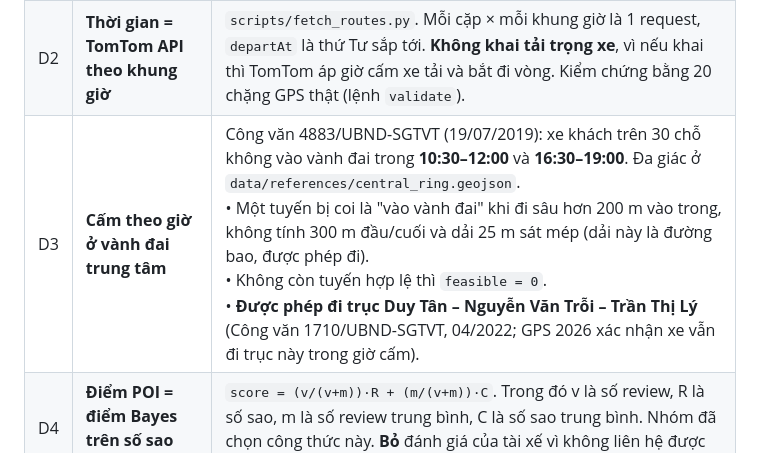
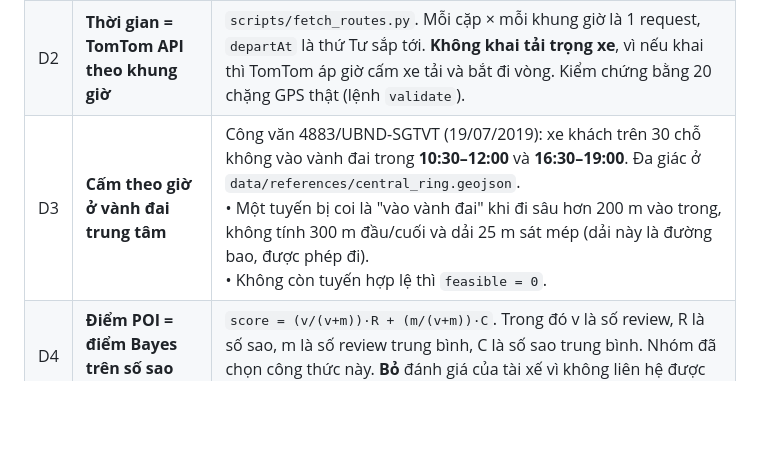
Before and after one commit to khanhnedu2006-byte/COS40005, a Markdown page: PROJECT_CONTEXT.md, the part around the change. Drawn GitHub-style; blank space fills up the shorter version.

```diff
--- a/PROJECT_CONTEXT.md
+++ b/PROJECT_CONTEXT.md
@@ -65,7 +65,7 @@ Chi tiết các bước và trạng thái nằm trong `docs/DATA_TASKS.md` của
 |---|---|---|
 | D1 | **Node = POI + hub** | 50 POI trong `configs/pois.py` (mã `P001`–`P050`) và 5 hub trong `configs/hubs.py` (mã `H01`–`H05`, **đang chờ nhóm duyệt**). A và B được chọn trong số các hub. |
 | D2 | **Thời gian = TomTom API theo khung giờ** | `scripts/fetch_routes.py`. Mỗi cặp × mỗi khung giờ là 1 request, `departAt` là thứ Tư sắp tới. **Không khai tải trọng xe**, vì nếu khai thì TomTom áp giờ cấm xe tải và bắt đi vòng. Kiểm chứng bằng 20 chặng GPS thật (lệnh `validate`). |
-| D3 | **Cấm theo giờ ở vành đai trung tâm** | Công văn 4883/UBND-SGTVT (19/07/2019): xe khách trên 30 chỗ không vào vành đai trong **10:30–12:00** và **16:30–19:00**. Đa giác ở `data/references/central_ring.geojson`.<br>• Một tuyến bị coi là "vào vành đai" khi đi sâu hơn 200 m vào trong, không tính 300 m đầu/cuối và dải 25 m sát mép (dải này là đường bao, được phép đi).<br>• Không còn tuyến hợp lệ thì `feasible = 0`.<br>• **Được phép đi trục Duy Tân – Nguyễn Văn Trỗi – Trần Thị Lý** (Công văn 1710/UBND-SGTVT, 04/2022; GPS 2026 xác nhận xe vẫn đi trục này trong giờ cấm). |
+| D3 | **Cấm theo giờ ở vành đai trung tâm** | Công văn 4883/UBND-SGTVT (19/07/2019): xe khách trên 30 chỗ không vào vành đai trong **10:30–12:00** và **16:30–19:00**. Đa giác ở `data/references/central_ring.geojson`.<br>• Một tuyến bị coi là "vào vành đai" khi đi sâu hơn 200 m vào trong, không tính 300 m đầu/cuối và dải 25 m sát mép (dải này là đường bao, được phép đi).<br>• Không còn tuyến hợp lệ thì `feasible = 0`. |
 | D4 | **Điểm POI = điểm Bayes trên số sao Google Maps** | `score = (v/(v+m))·R + (m/(v+m))·C`. Trong đó v là số review, R là số sao, m là số review trung bình, C là số sao trung bình. Nhóm đã chọn công thức này. **Bỏ** đánh giá của tài xế vì không liên hệ được tài xế. |
 | D5 | **Thuật toán routing: PPO + GNN** | GNN (ví dụ GraphSAGE hoặc attention) trên đồ thị đầy đủ 55 nút. Action là chọn điểm tiếp theo. Action mask che các cặp có `feasible = 0` và các điểm không còn kịp về B. Baseline là greedy và đường ngắn nhất. |
 | D6 | **OSM chỉ dùng làm bản đồ nền và để kiểm tra** | Đồ thị chặng 1 (`data/stage1/`) dùng để rà toạ độ POI (`scripts/audit_pois.py`) và vẽ bản đồ. Không dùng nó để tính thời gian. |
```
Also changed, not shown: DATA_TASKS.md (+12 -0 lines), docs/DATA_TASKS.md (+12 -0 lines).
